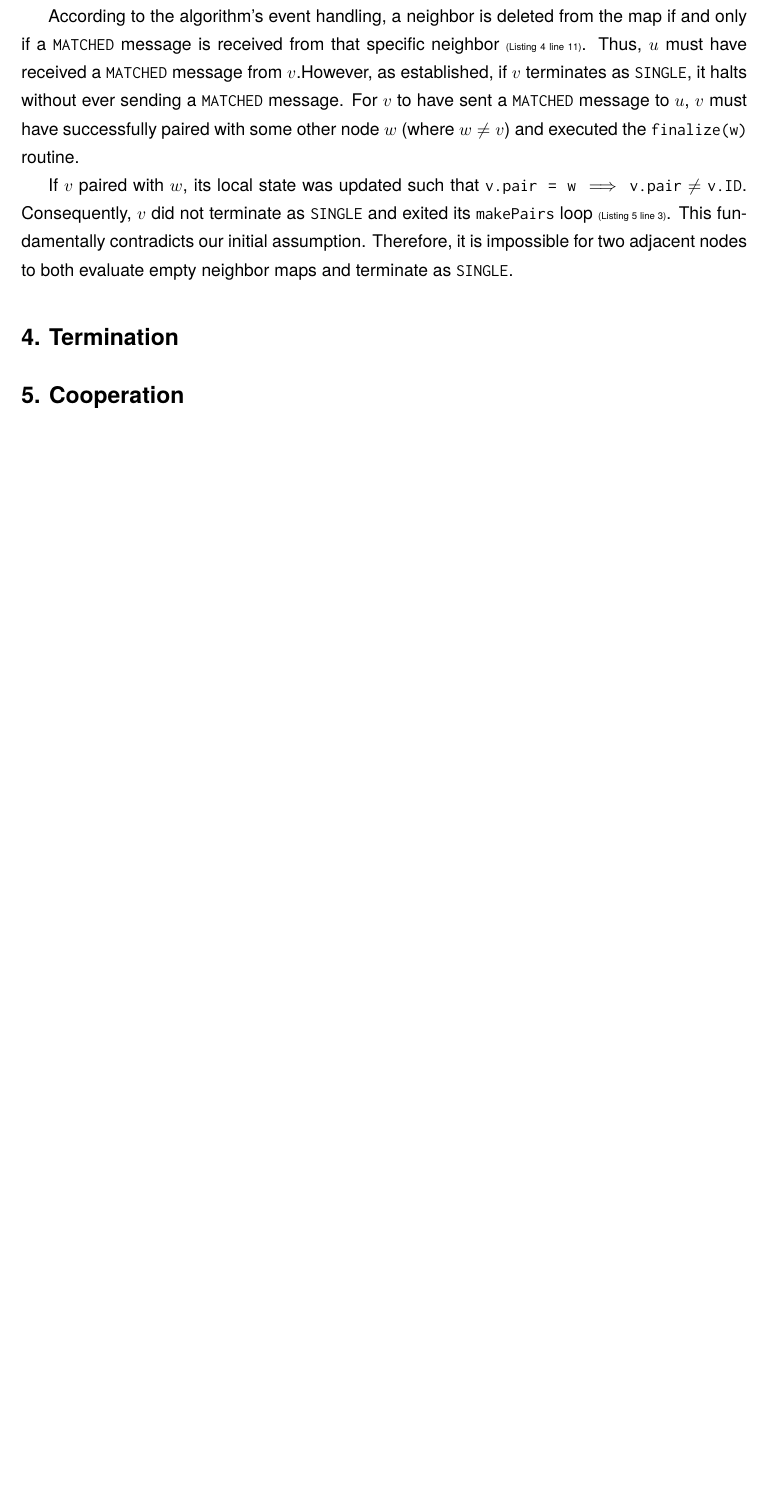
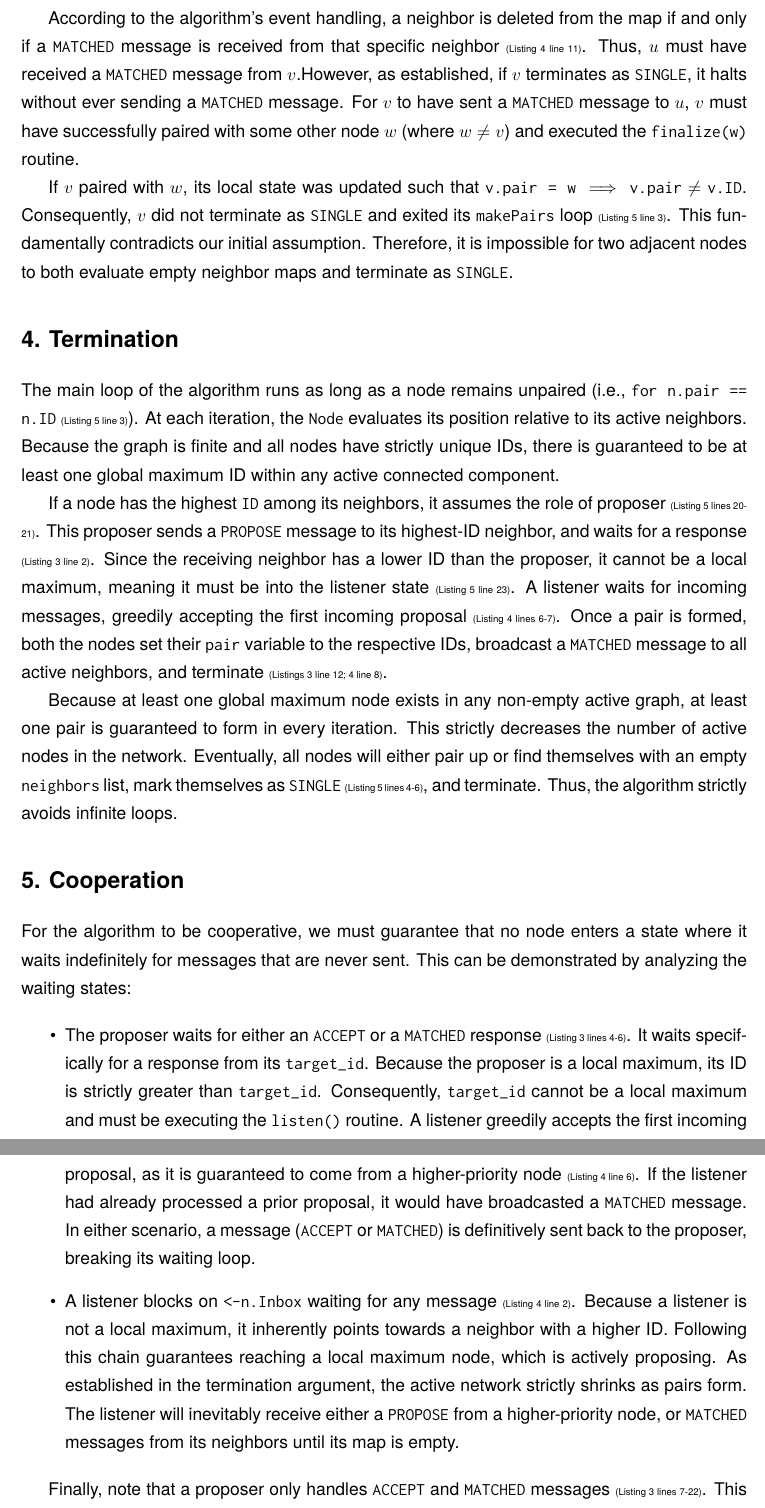
Before and after one commit to ParProg2026/Assignments, a LaTeX document (DistributedPairing/report.tex): part of page 5 of 5 before the commit and two parts of pages 5 and 6 of 6 after it, the two joined at a grey line, cut so that both start at the same text, the shorter picture padded with empty space. Compiled offline with pdfLaTeX.

Commit message:
Draft sections 4 and 5

```diff
--- a/DistributedPairing/report.tex
+++ b/DistributedPairing/report.tex
@@ -24,7 +24,7 @@
 \lhead{}
 \chead{}
 \rhead{}
-\lfoot{Assignment Report}
+\lfoot{Distributed Pairing Report}
 \cfoot{}
 \rfoot{Page \thepage}
 \renewcommand{\headrulewidth}{0pt}
@@ -240,7 +240,52 @@ This fundamentally contradicts our initial assumption. Therefore, it is impossib
 for two adjacent nodes to both evaluate empty neighbor maps and terminate as \texttt{SINGLE}.
 \section*{4. Termination}
 % You give a convincing argument that your algorithm terminates. Reference the code.
+The main loop of the algorithm runs as long as a node remains unpaired (i.e., \texttt{for n.pair == n.ID}
+\tiny{(Listing \ref{E} line 3)}\normalsize).
+At each iteration, the \texttt{Node} evaluates its position relative to its active neighbors.
+Because the graph is finite and all nodes have strictly unique IDs, there is guaranteed to be
+at least one global maximum ID within any active connected component.
 
+If a node has the highest \texttt{ID} among its neighbors, it assumes the role of
+proposer \tiny{(Listing \ref{E} lines 20-21)}\normalsize.
+This proposer sends a \texttt{PROPOSE} message to its highest-ID neighbor, and waits for a
+response \tiny{(Listing \ref{C} line 2)}\normalsize.
+Since the receiving neighbor has a lower ID than the proposer, it cannot be a local maximum,
+meaning it must be into the listener state \tiny{(Listing \ref{E} line 23)}\normalsize.
+A listener waits for incoming messages, greedily accepting the first incoming proposal
+\tiny{(Listing \ref{D} lines 6-7)}\normalsize.
+Once a pair is formed, both the nodes set their \texttt{pair} variable to the respective IDs,
+broadcast a \texttt{MATCHED} message to all active neighbors, and terminate
+\tiny{(Listings \ref{C} line 12; \ref{D} line 8)}\normalsize.
+
+Because at least one global maximum node exists in any non-empty active graph, at least one pair is guaranteed to form in every iteration. This strictly decreases the number of active nodes in the network. Eventually, all nodes will either pair up or find themselves with an empty \texttt{neighbors} list, mark themselves as \texttt{SINGLE} \tiny{(Listing \ref{E} lines 4-6)}\normalsize, and terminate. Thus, the algorithm strictly avoids infinite loops.
 \section*{5. Cooperation}
 % You give a convincing algorithm that no node waits for messages that are never sent.
+For the algorithm to be cooperative, we must guarantee that no node enters a state where it waits
+indefinitely for messages that are never sent. This can be demonstrated by analyzing the waiting states:
+
+\begin{itemize}
+    \item The proposer waits for either an \texttt{ACCEPT}
+    or a \texttt{MATCHED} response \tiny{(Listing \ref{C} lines 4-6)}\normalsize.
+    It waits specifically for a response from its \texttt{target\_id}.
+    Because the proposer is a local maximum, its ID is strictly greater than \texttt{target\_id}.
+    Consequently, \texttt{target\_id} cannot be a local maximum and must be executing the
+    \texttt{listen()} routine.
+    A listener greedily accepts the first incoming proposal, as it is guaranteed
+    to come from a higher-priority node \tiny{(Listing \ref{D} line 6)}\normalsize.
+    If the listener had already processed a prior proposal, it would have broadcasted
+    a \texttt{MATCHED} message. In either scenario, a message (\texttt{ACCEPT} or \texttt{MATCHED})
+    is definitively sent back to the proposer, breaking its waiting loop.
+
+    \item A listener blocks on \texttt{<-n.Inbox}
+    waiting for any message \tiny{(Listing \ref{D} line 2)}\normalsize.
+    Because a listener is not a local maximum, it inherently points towards a
+    neighbor with a higher ID.
+    Following this chain guarantees reaching a local maximum node, which is actively proposing.
+    As established in the termination argument, the active network strictly shrinks as pairs form.
+    The listener will inevitably receive either a \texttt{PROPOSE} from a higher-priority node,
+    or \texttt{MATCHED} messages from its neighbors until its map is empty.
+\end{itemize}
+
+Finally, note that a proposer only handles \texttt{ACCEPT} and \texttt{MATCHED} messages \tiny{(Listing \ref{C} lines 7-22)}\normalsize. This is safe and cooperative because a proposer holds a local maximum ID; therefore, no active neighbor can view it as a valid proposal target. Consequently, a proposer will never be sent a \texttt{PROPOSE} message while waiting, eliminating the risk of unhandled message deadlocks.
 \end{document}
```
Also changed, not shown: DistributedPairing/report.pdf (added).
